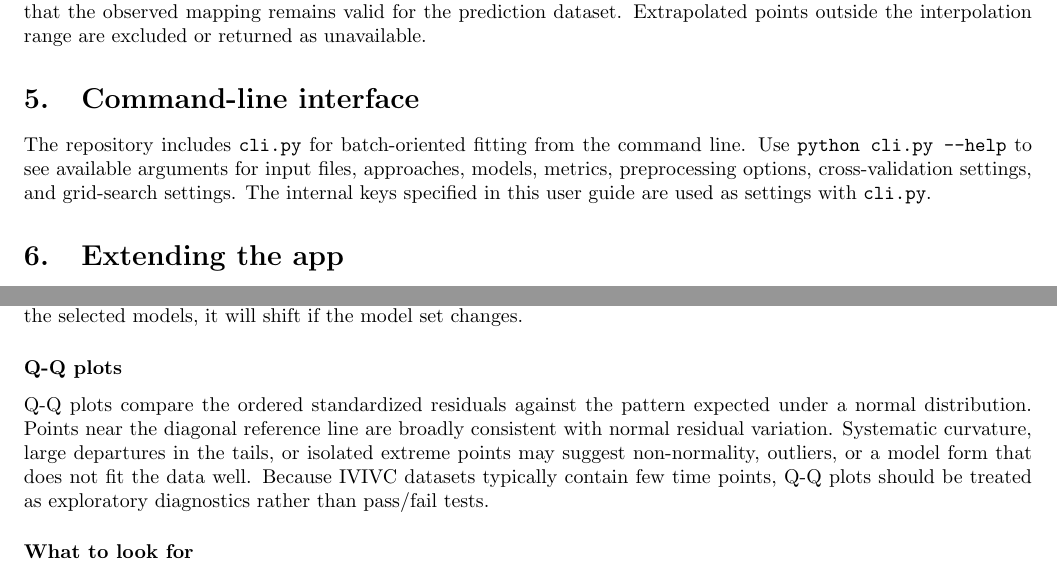
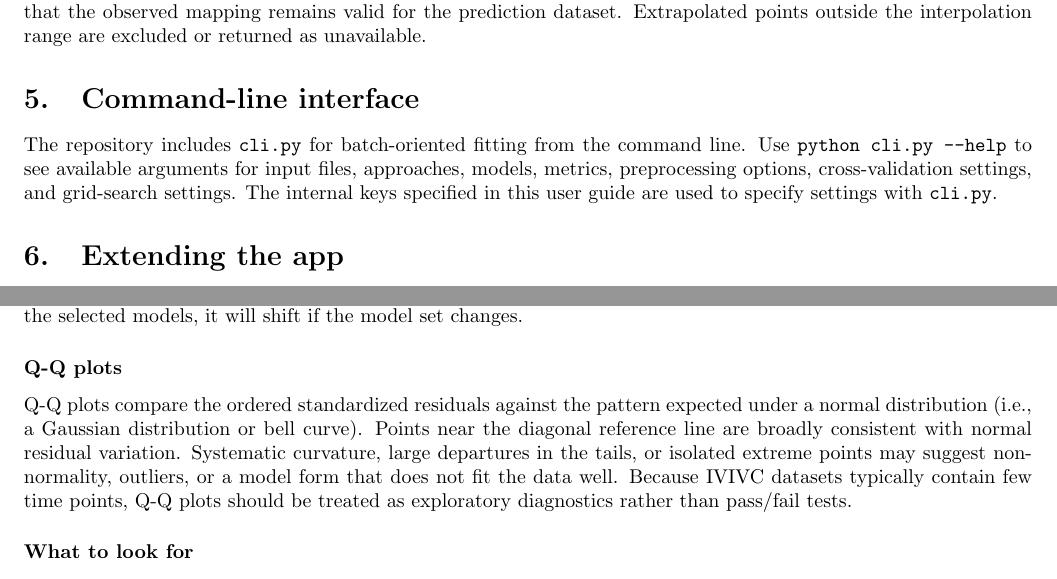
Before and after one commit to robert-m-elder/ivivc-tool, a LaTeX document (docs/user_guide_pdf.tex, which reads docs/appendices/interpreting_model_performance.tex, docs/user_guide.tex): two parts of pages 12 and 17 of 22, joined at a grey line, cut so that both start at the same text. Compiled offline with pdfLaTeX.

Commit message:
minor guide update

```diff
--- a/docs/appendices/interpreting_model_performance.tex
+++ b/docs/appendices/interpreting_model_performance.tex
@@ -144,7 +144,7 @@ These bands provide visual context for comparing residual magnitude across model
 
 \subsubsection*{Q-Q plots}
 
-Q-Q plots compare the ordered standardized residuals against the pattern expected under a normal distribution. Points near the diagonal reference line are broadly consistent with normal residual variation. Systematic curvature, large departures in the tails, or isolated extreme points may suggest non-normality, outliers, or a model form that does not fit the data well. Because IVIVC datasets typically contain few time points, Q-Q plots should be treated as exploratory diagnostics rather than pass/fail tests.
+Q-Q plots compare the ordered standardized residuals against the pattern expected under a normal distribution (i.e., a Gaussian distribution or bell curve). Points near the diagonal reference line are broadly consistent with normal residual variation. Systematic curvature, large departures in the tails, or isolated extreme points may suggest non-normality, outliers, or a model form that does not fit the data well. Because IVIVC datasets typically contain few time points, Q-Q plots should be treated as exploratory diagnostics rather than pass/fail tests.
 
 \subsubsection*{What to look for}
 
--- a/docs/user_guide.tex
+++ b/docs/user_guide.tex
@@ -196,7 +196,7 @@ The following descriptions summarize how fitted-parameter uncertainty, fitting-p
 
 \section{Command-line interface}
 
-The repository includes \texttt{cli.py} for batch-oriented fitting from the command line. Use \texttt{python cli.py --help} to see available arguments for input files, approaches, models, metrics, preprocessing options, cross-validation settings, and grid-search settings. The internal keys specified in this user guide are used as settings with \texttt{cli.py}.
+The repository includes \texttt{cli.py} for batch-oriented fitting from the command line. Use \texttt{python cli.py --help} to see available arguments for input files, approaches, models, metrics, preprocessing options, cross-validation settings, and grid-search settings. The internal keys specified in this user guide are used to specify settings with \texttt{cli.py}.
 
 \section{Extending the app}
 
```
